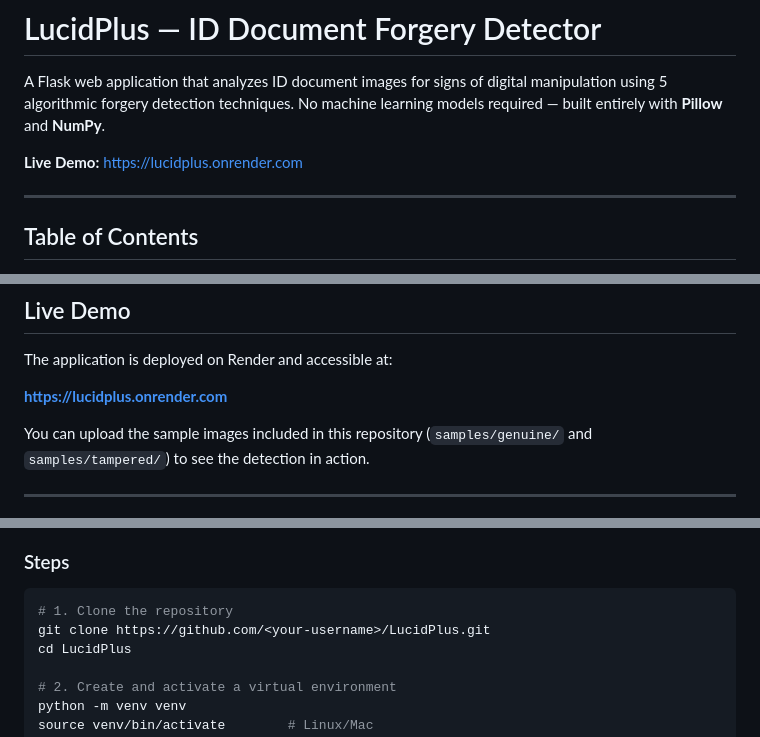
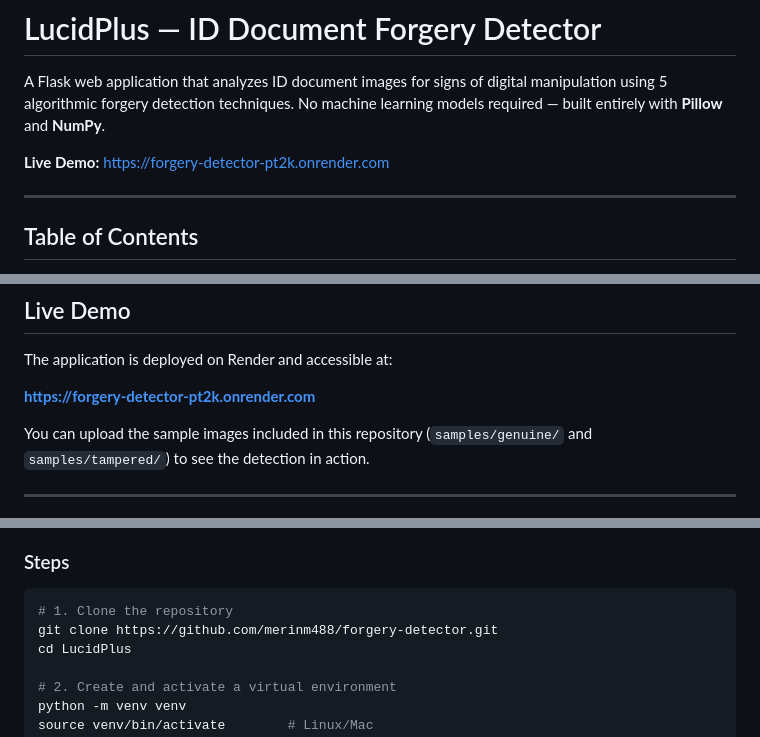
Before and after one commit to merinm488/forgery-detector, a Markdown page: README.md, 3 parts joined by grey strips. Drawn GitHub-style.

Commit message:
Update README with correct live demo URL and repo clone link
🤖 Generated with [Claude Code](https://claude.com/claude-code)

Co-Authored-By: Claude <noreply@anthropic.com>

````diff
--- a/README.md
+++ b/README.md
@@ -2,7 +2,7 @@
 
 A Flask web application that analyzes ID document images for signs of digital manipulation using 5 algorithmic forgery detection techniques. No machine learning models required — built entirely with **Pillow** and **NumPy**.
 
-**Live Demo:** [https://lucidplus.onrender.com](https://lucidplus.onrender.com)
+**Live Demo:** [https://forgery-detector-pt2k.onrender.com](https://forgery-detector-pt2k.onrender.com)
 
 ---
 
@@ -53,7 +53,7 @@ The system analyzes uploaded images through 5 complementary detection techniques
 
 The application is deployed on Render and accessible at:
 
-**[https://lucidplus.onrender.com](https://lucidplus.onrender.com)**
+**[https://forgery-detector-pt2k.onrender.com](https://forgery-detector-pt2k.onrender.com)**
 
 You can upload the sample images included in this repository (`samples/genuine/` and `samples/tampered/`) to see the detection in action.
 
@@ -69,7 +69,7 @@ You can upload the sample images included in this repository (`samples/genuine/`
 
 ```bash
 # 1. Clone the repository
-git clone https://github.com/<your-username>/LucidPlus.git
+git clone https://github.com/merinm488/forgery-detector.git
 cd LucidPlus
 
 # 2. Create and activate a virtual environment
````
